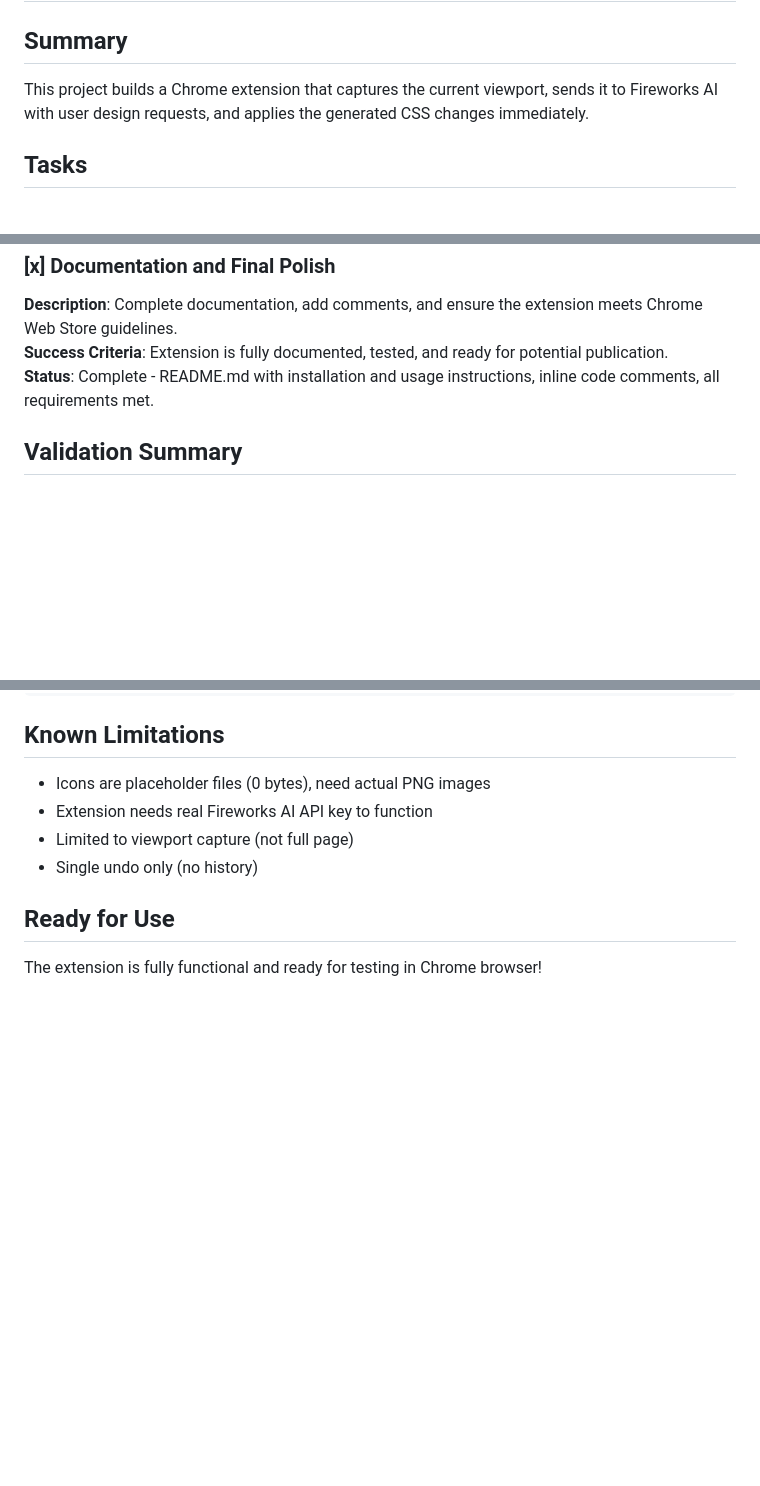
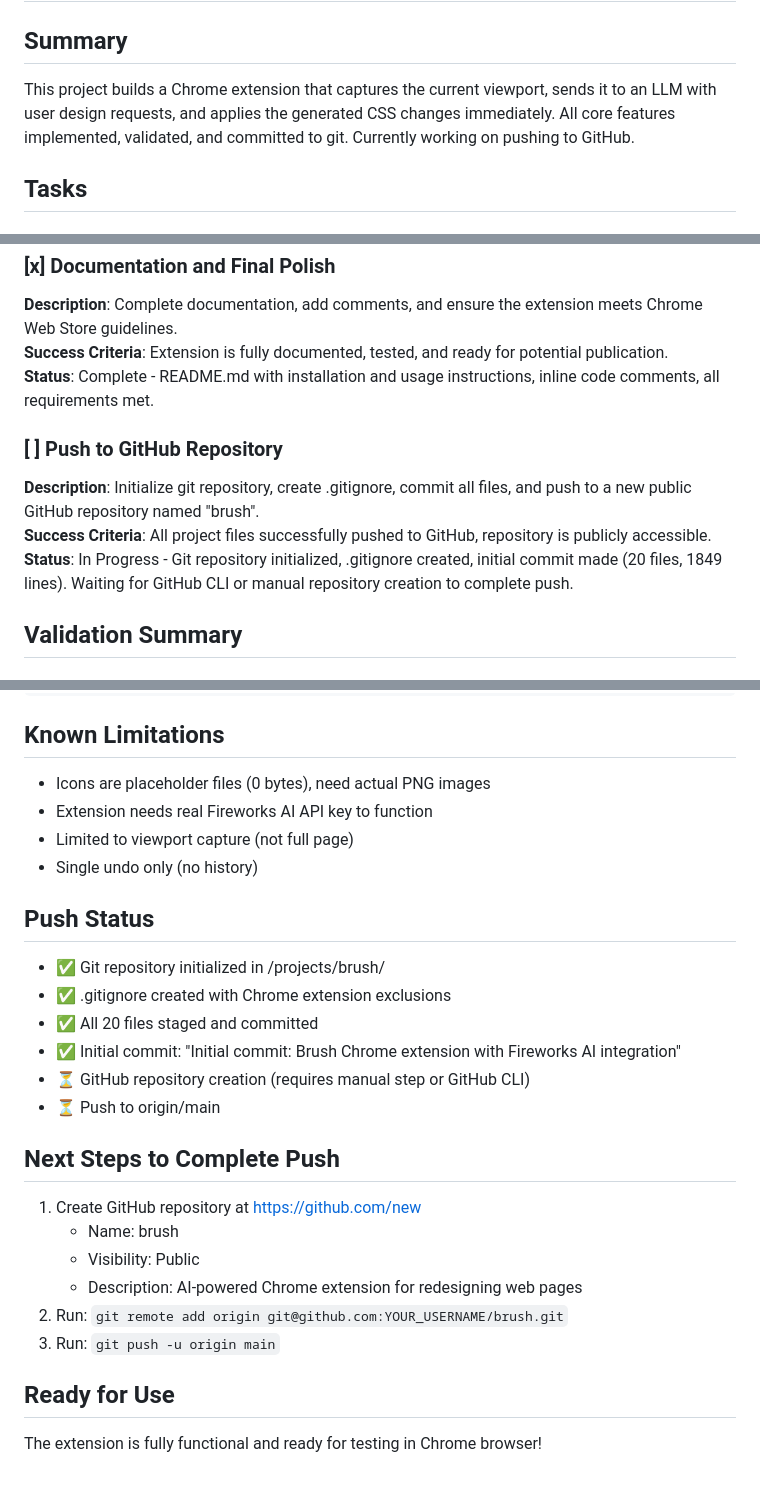
Before and after one commit to code74249/brush, a Markdown page: TASKS.md, 3 parts joined by grey strips. Drawn GitHub-style; blank space fills up the shorter version.

Commit message:
Update TASKS.md: Add GitHub push task and current status

```diff
--- a/TASKS.md
+++ b/TASKS.md
@@ -1,7 +1,7 @@
 # Brush Chrome Extension - Task List
 
 ## Summary
-This project builds a Chrome extension that captures the current viewport, sends it to Fireworks AI with user design requests, and applies the generated CSS changes immediately.
+This project builds a Chrome extension that captures the current viewport, sends it to an LLM with user design requests, and applies the generated CSS changes immediately. All core features implemented, validated, and committed to git. Currently working on pushing to GitHub.
 
 ## Tasks
 
@@ -55,6 +55,11 @@ This project builds a Chrome extension that captures the current viewport, sends
 **Success Criteria**: Extension is fully documented, tested, and ready for potential publication.
 **Status**: Complete - README.md with installation and usage instructions, inline code comments, all requirements met.
 
+### [ ] Push to GitHub Repository
+**Description**: Initialize git repository, create .gitignore, commit all files, and push to a new public GitHub repository named "brush".
+**Success Criteria**: All project files successfully pushed to GitHub, repository is publicly accessible.
+**Status**: In Progress - Git repository initialized, .gitignore created, initial commit made (20 files, 1849 lines). Waiting for GitHub CLI or manual repository creation to complete push.
+
 ## Validation Summary
 
 ### Code Quality
@@ -107,5 +112,21 @@ node unit.test.js
 - Limited to viewport capture (not full page)
 - Single undo only (no history)
 
+## Push Status
+- ✅ Git repository initialized in /projects/brush/
+- ✅ .gitignore created with Chrome extension exclusions
+- ✅ All 20 files staged and committed
+- ✅ Initial commit: "Initial commit: Brush Chrome extension with Fireworks AI integration"
+- ⏳ GitHub repository creation (requires manual step or GitHub CLI)
+- ⏳ Push to origin/main
+
+## Next Steps to Complete Push
+1. Create GitHub repository at https://github.com/new
+   - Name: brush
+   - Visibility: Public
+   - Description: AI-powered Chrome extension for redesigning web pages
+2. Run: `git remote add origin git@github.com:YOUR_USERNAME/brush.git`
+3. Run: `git push -u origin main`
+
 ## Ready for Use
 The extension is fully functional and ready for testing in Chrome browser!
```
